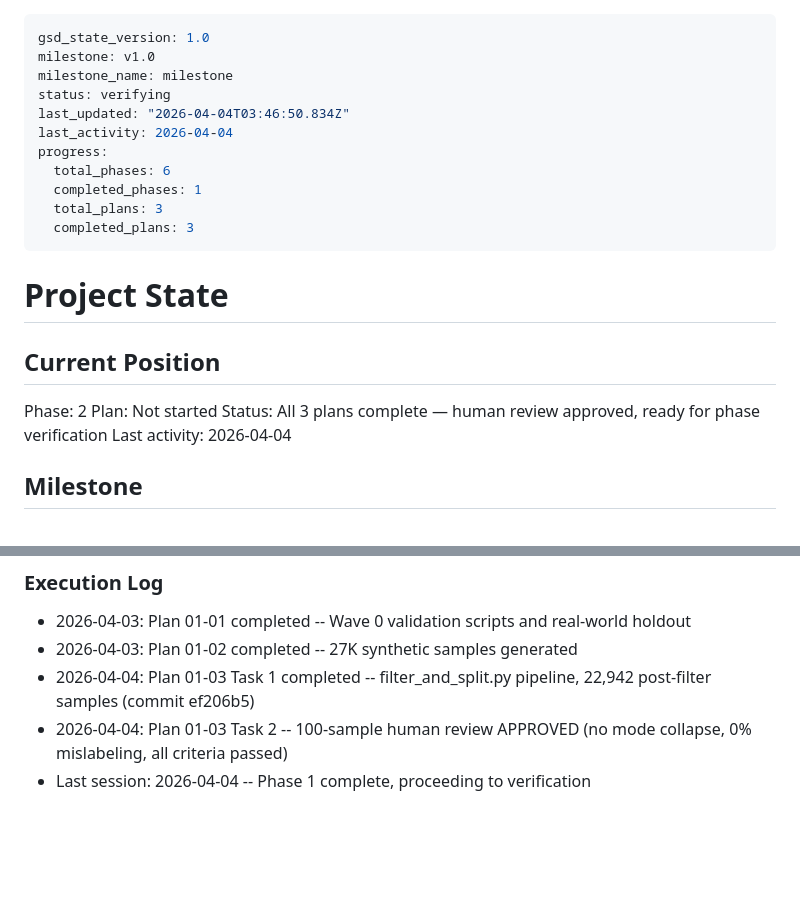
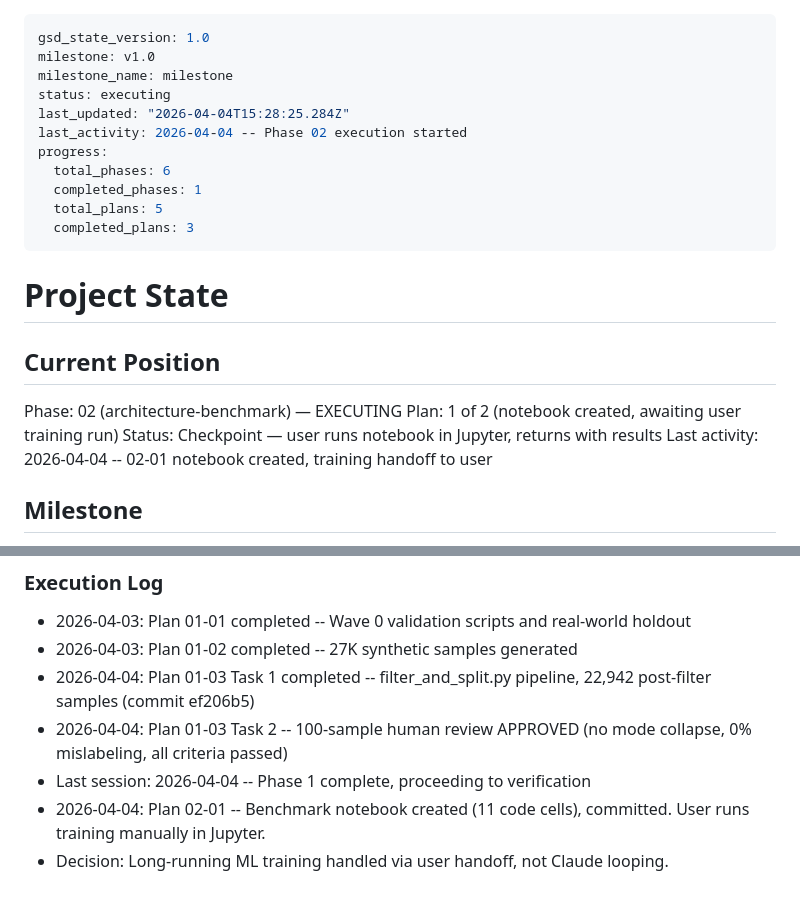
Before and after one commit to CanaryOS-source/canaryos, a Markdown page: .planning/STATE.md, 2 parts joined by grey strips. GitHub-like rendering; blank space fills up the shorter version.

Commit message:
docs(02): update state — notebook created, training handoff to user
Co-Authored-By: Claude Opus 4.6 <noreply@anthropic.com>

```diff
--- a/.planning/STATE.md
+++ b/.planning/STATE.md
@@ -2,13 +2,13 @@
 gsd_state_version: 1.0
 milestone: v1.0
 milestone_name: milestone
-status: verifying
-last_updated: "2026-04-04T03:46:50.834Z"
-last_activity: 2026-04-04
+status: executing
+last_updated: "2026-04-04T15:28:25.284Z"
+last_activity: 2026-04-04 -- Phase 02 execution started
 progress:
   total_phases: 6
   completed_phases: 1
-  total_plans: 3
+  total_plans: 5
   completed_plans: 3
 ---
 
@@ -16,10 +16,10 @@ progress:
 
 ## Current Position
 
-Phase: 2
-Plan: Not started
-Status: All 3 plans complete — human review approved, ready for phase verification
-Last activity: 2026-04-04
+Phase: 02 (architecture-benchmark) — EXECUTING
+Plan: 1 of 2 (notebook created, awaiting user training run)
+Status: Checkpoint — user runs notebook in Jupyter, returns with results
+Last activity: 2026-04-04 -- 02-01 notebook created, training handoff to user
 
 ## Milestone
 
@@ -117,3 +117,5 @@ None — all Phase 1 plans complete, human review approved.
 - 2026-04-04: Plan 01-03 Task 1 completed -- filter_and_split.py pipeline, 22,942 post-filter samples (commit ef206b5)
 - 2026-04-04: Plan 01-03 Task 2 -- 100-sample human review APPROVED (no mode collapse, 0% mislabeling, all criteria passed)
 - Last session: 2026-04-04 -- Phase 1 complete, proceeding to verification
+- 2026-04-04: Plan 02-01 -- Benchmark notebook created (11 code cells), committed. User runs training manually in Jupyter.
+- Decision: Long-running ML training handled via user handoff, not Claude looping.
```
